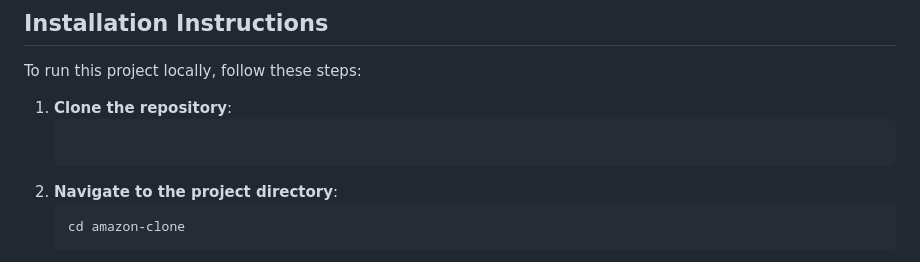
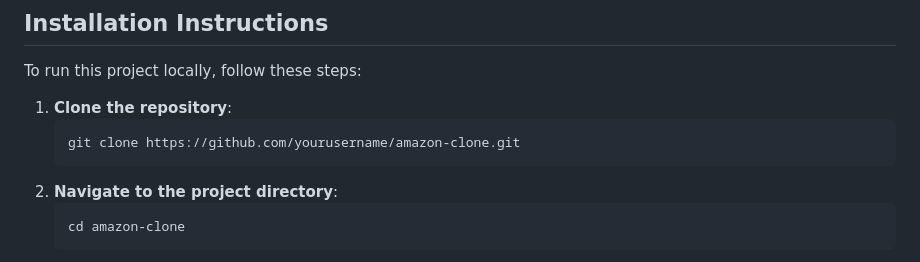
Before and after one commit to prashanthimudepaka/AMAZON-CLONE, a Markdown page: README.md, the part around one of its changes. GitHub-like rendering.

````diff
--- a/README.md
+++ b/README.md
@@ -19,7 +19,8 @@ The Amazon Clone project is a static web application that replicates the user in
 To run this project locally, follow these steps:
 
 1. **Clone the repository**:
-   ```bas
+   ```bash
+   git clone https://github.com/yourusername/amazon-clone.git
    ```
 2. **Navigate to the project directory**:
    ```bash
````
Also changed, not shown: other parts of README.md (+2 -2 lines).
